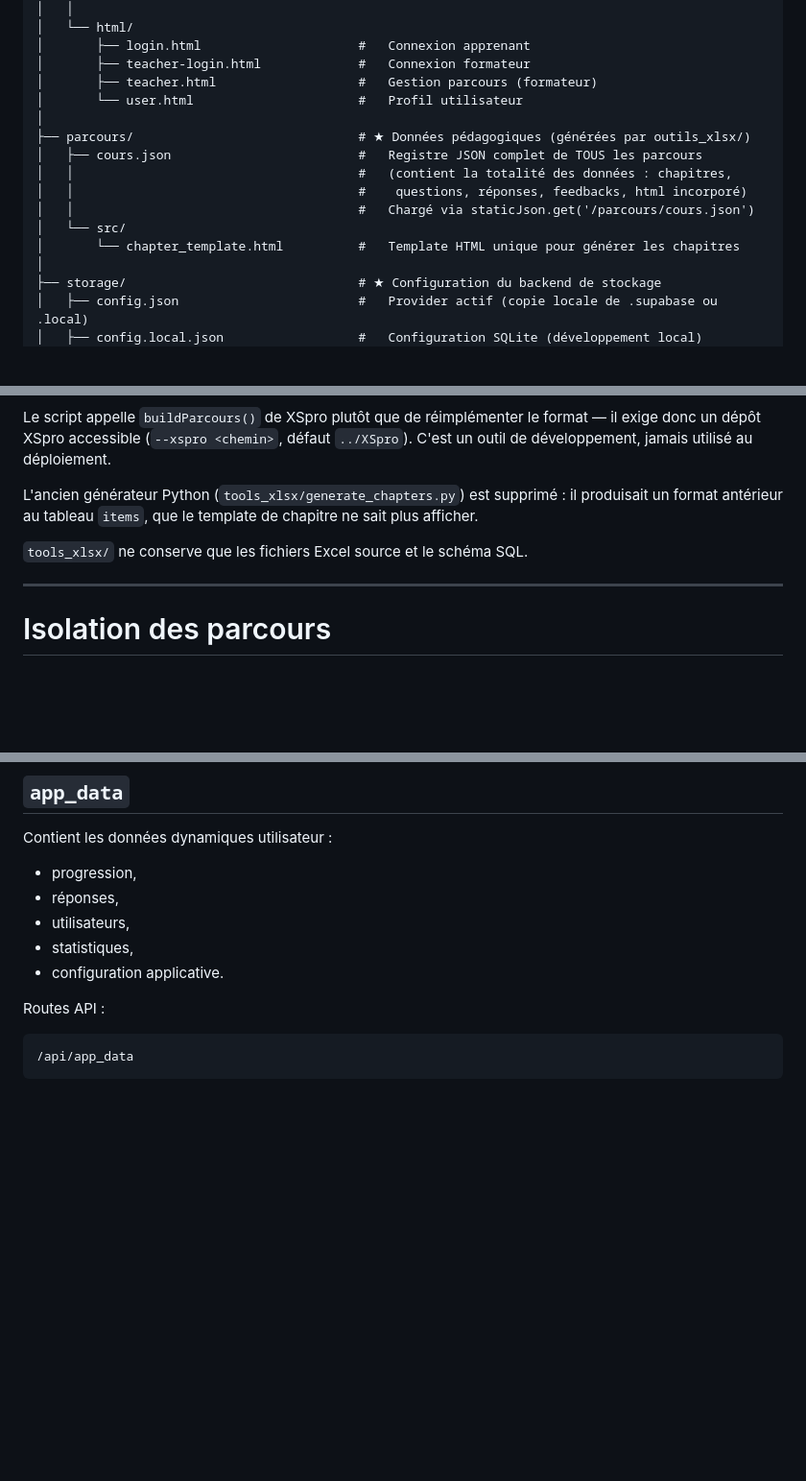
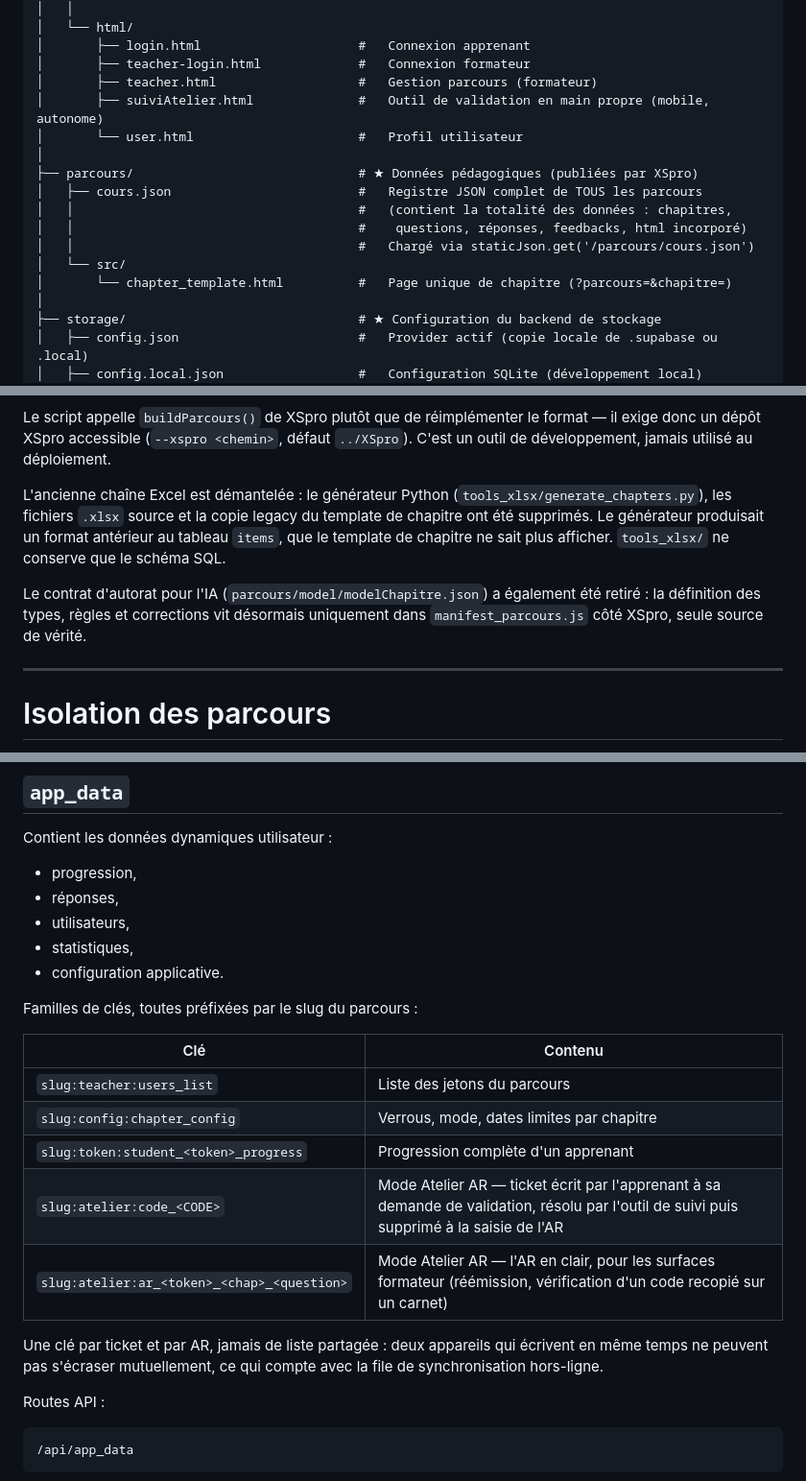
Before and after one commit to scse972/cours-interactifs, a Markdown page: README.md, 3 parts joined by grey strips. Shown at 96% size. Drawn GitHub-style; blank space fills up the shorter version.

````diff
--- a/README.md
+++ b/README.md
@@ -54,15 +58,16 @@ cours-interactifs/                         # Racine du dépôt (servie sur GitHu
 │       ├── login.html                     #   Connexion apprenant
 │       ├── teacher-login.html             #   Connexion formateur
 │       ├── teacher.html                   #   Gestion parcours (formateur)
+│       ├── suiviAtelier.html              #   Outil de validation en main propre (mobile, autonome)
 │       └── user.html                      #   Profil utilisateur
 │
-├── parcours/                              # ★ Données pédagogiques (générées par outils_xlsx/)
+├── parcours/                              # ★ Données pédagogiques (publiées par XSpro)
 │   ├── cours.json                         #   Registre JSON complet de TOUS les parcours
 │   │                                      #   (contient la totalité des données : chapitres,
 │   │                                      #    questions, réponses, feedbacks, html incorporé)
 │   │                                      #   Chargé via staticJson.get('/parcours/cours.json')
 │   └── src/
-│       └── chapter_template.html          #   Template HTML unique pour générer les chapitres
+│       └── chapter_template.html          #   Page unique de chapitre (?parcours=&chapitre=)
 │
 ├── storage/                               # ★ Configuration du backend de stockage
 │   ├── config.json                        #   Provider actif (copie locale de .supabase ou .local)
@@ -235,10 +238,14 @@ Le script appelle `buildParcours()` de XSpro plutôt que de réimplémenter le f
 un dépôt XSpro accessible (`--xspro <chemin>`, défaut `../XSpro`). C'est un outil de développement,
 jamais utilisé au déploiement.
 
-L'ancien générateur Python (`tools_xlsx/generate_chapters.py`) est supprimé : il produisait un format
-antérieur au tableau `items`, que le template de chapitre ne sait plus afficher.
+L'ancienne chaîne Excel est démantelée : le générateur Python (`tools_xlsx/generate_chapters.py`), les
+fichiers `.xlsx` source et la copie legacy du template de chapitre ont été supprimés. Le générateur
+produisait un format antérieur au tableau `items`, que le template de chapitre ne sait plus afficher.
+`tools_xlsx/` ne conserve que le schéma SQL.
 
-`tools_xlsx/` ne conserve que les fichiers Excel source et le schéma SQL.
+Le contrat d'autorat pour l'IA (`parcours/model/modelChapitre.json`) a également été retiré : la
+définition des types, règles et corrections vit désormais uniquement dans `manifest_parcours.js` côté
+XSpro, seule source de vérité.
 
 ---
 
@@ -482,6 +528,19 @@ Contient les données dynamiques utilisateur :
 * statistiques,
 * configuration applicative.
 
+Familles de clés, toutes préfixées par le slug du parcours :
+
+| Clé | Contenu |
+|---|---|
+| `slug:teacher:users_list` | Liste des jetons du parcours |
+| `slug:config:chapter_config` | Verrous, mode, dates limites par chapitre |
+| `slug:token:student_<token>_progress` | Progression complète d'un apprenant |
+| `slug:atelier:code_<CODE>` | Mode Atelier AR — ticket écrit par l'apprenant à sa demande de validation, résolu par l'outil de suivi puis supprimé à la saisie de l'AR |
+| `slug:atelier:ar_<token>_<chap>_<question>` | Mode Atelier AR — l'AR en clair, pour les surfaces formateur (réémission, vérification d'un code recopié sur un carnet) |
+
+Une clé par ticket et par AR, jamais de liste partagée : deux appareils qui écrivent en même temps ne
+peuvent pas s'écraser mutuellement, ce qui compte avec la file de synchronisation hors-ligne.
+
 Routes API :
 
 ```text id="jhz8jh"
````
Also changed, not shown: other parts of README.md (+50 -9 lines), DETAILS_VUES.md (+18 -0 lines), mode atelier AR.md (+1 -1 lines).
